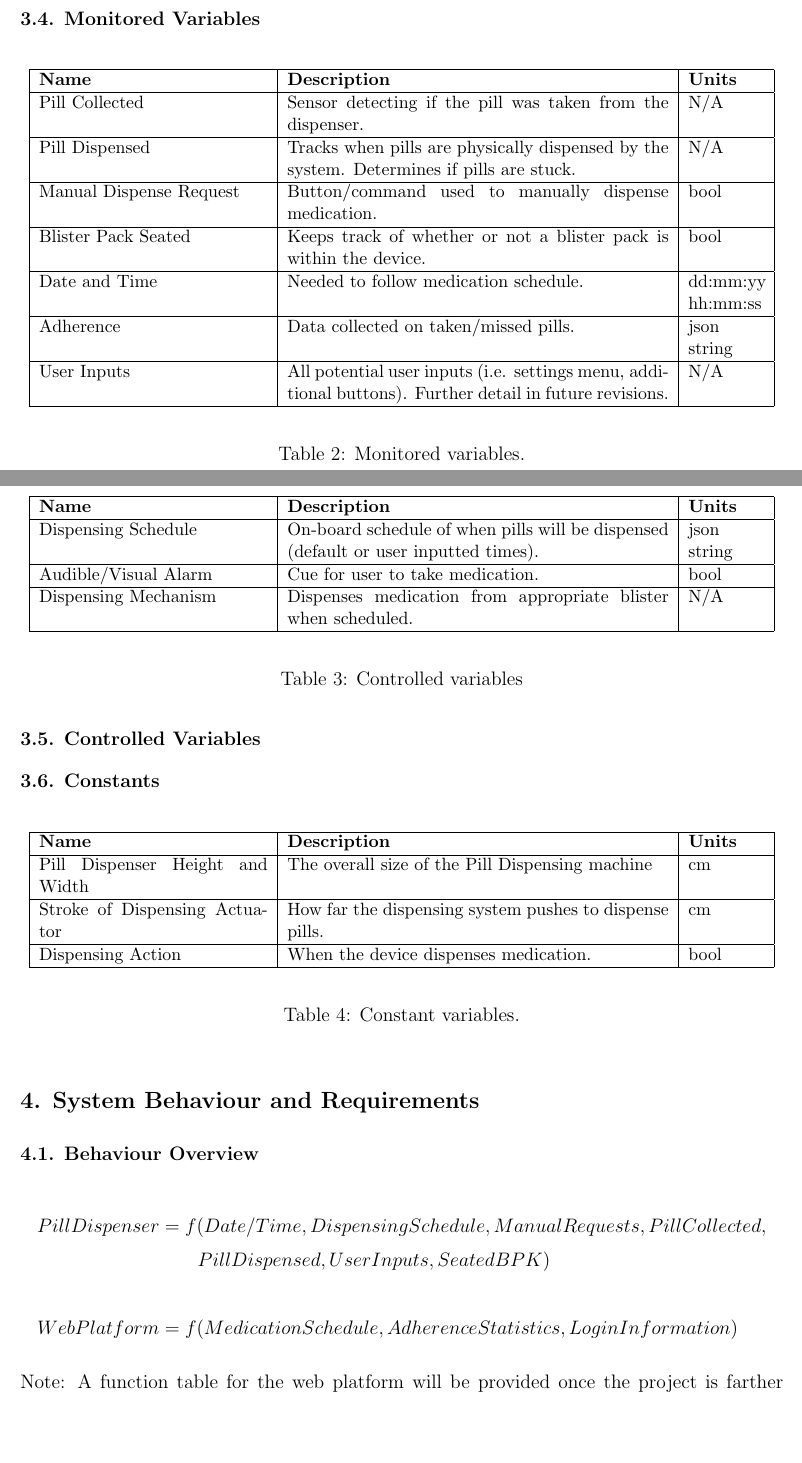
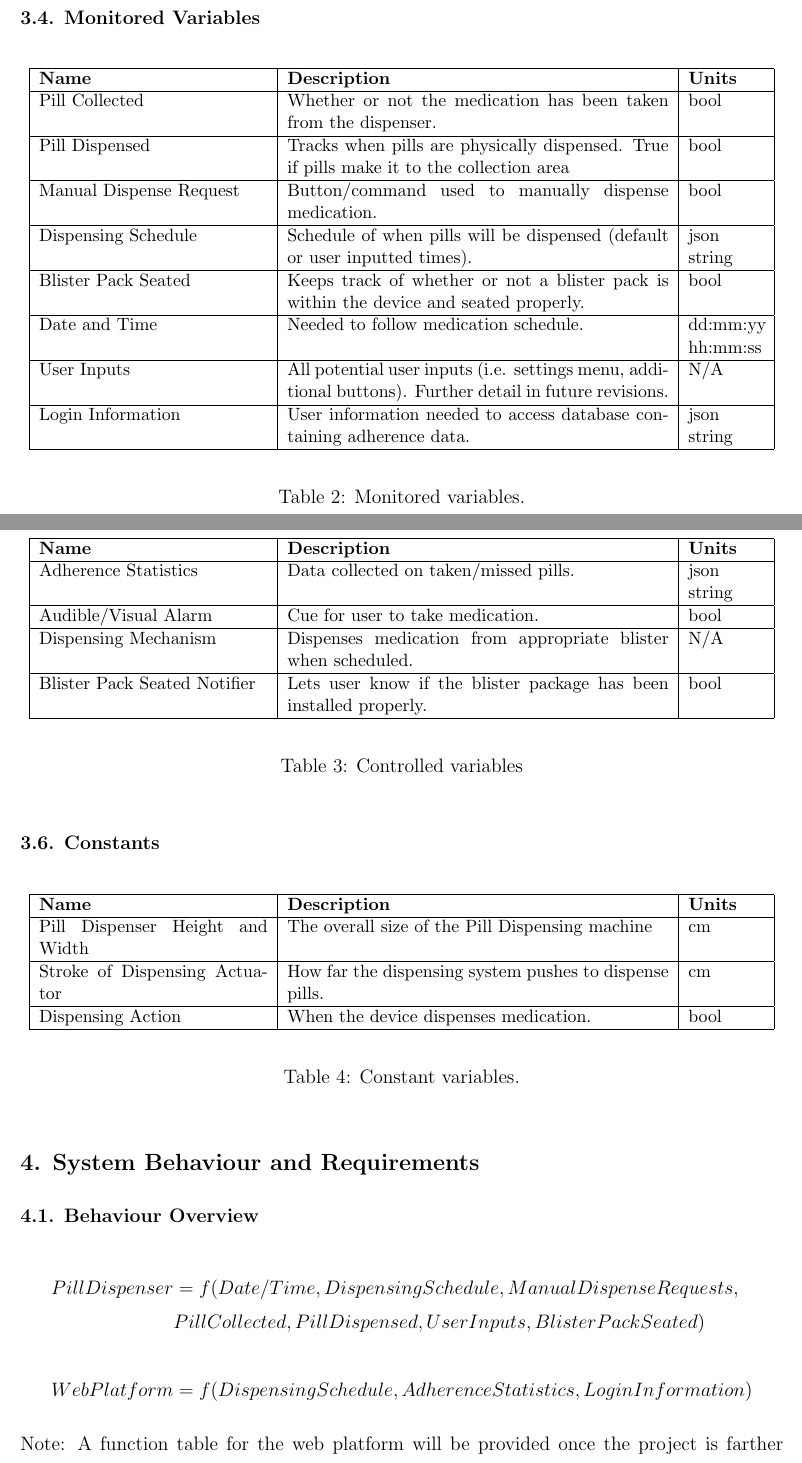
Before and after one commit to nickdangelo97/capstone-pill-dispenser-documents, a LaTeX document (project_requirements/project_requirements.tex): two parts of pages 5 and 6 of 12, joined at a grey line, cut so that both start at the same text, the shorter picture padded with empty space. Compiled offline with pdfLaTeX.

Commit message:
Updated monitored and controlled variables based on input from meeting on Jan 12/21

```diff
--- a/project_requirements/project_requirements.tex
+++ b/project_requirements/project_requirements.tex
@@ -178,19 +178,21 @@ This project's scope consists of four main components. Each component plays an i
  \hline
  \textbf{Name} & \textbf{Description} & \textbf{Units}\\
  \hline
-Pill Collected & Sensor detecting if the pill was taken from the dispenser. & N/A\\
+Pill Collected & Whether or not the medication has been taken from the dispenser. & bool\\
  \hline
- Pill Dispensed & Tracks when pills are physically dispensed by the system. Determines if pills are stuck.  & N/A\\
+Pill Dispensed & Tracks when pills are physically dispensed. True if pills make it to the collection area  & bool\\
  \hline
- Manual Dispense Request & Button/command used to manually dispense medication. & bool \\
+Manual Dispense Request & Button/command used to manually dispense medication. & bool \\
+  \hline
+Dispensing Schedule & Schedule of when pills will be dispensed (default or user inputted times). & json string \\
  \hline
-  Blister Pack Seated & Keeps track of whether or not a blister pack is within the device. & bool \\
+  Blister Pack Seated & Keeps track of whether or not a blister pack is within the device and seated properly. & bool \\
  \hline
 Date and Time & Needed to follow medication schedule. & dd:mm:yy hh:mm:ss\\
  \hline
-Adherence & Data collected on taken/missed pills. & json string\\
+User Inputs & All potential user inputs (i.e. settings menu, additional buttons). Further detail  in future revisions. & N/A\\
  \hline
-User Inputs & All potential user inputs (i.e. settings menu, additional buttons). Further detail  in future revisions. & N/A\\
+ Login Information & User information needed to access database containing adherence data. & json string \\
  \hline
 
 \end{tabular}
@@ -208,11 +213,13 @@ User Inputs & All potential user inputs (i.e. settings menu, additional buttons)
  \hline
  \textbf{Name} & \textbf{Description} & \textbf{Units}\\
  \hline
-Dispensing Schedule & On-board schedule of when pills will be dispensed (default or user inputted times). & json string \\
+ Adherence Statistics & Data collected on taken/missed pills. & json string\\
  \hline
  Audible/Visual Alarm & Cue for user to take medication. & bool \\
  \hline
  Dispensing Mechanism & Dispenses medication from appropriate blister when scheduled. & N/A\\
+ \hline
+ Blister Pack Seated Notifier & Lets user know if the blister package has been installed properly. & bool\\
  \hline
 \end{tabular}
 \end{adjustbox}
@@ -246,8 +253,8 @@ Dispensing Schedule & On-board schedule of when pills will be dispensed (default
 \subsection{Behaviour Overview}
 \vspace{-.5cm}
 \begin{align*}
-    PillDispenser &= f(Date/Time, DispensingSchedule, ManualRequests, Pill Collected, \\ & \ \ \ \ \ \ Pill Dispensed, UserInputs, SeatedBPK) \\ \\
-    WebPlatform &= f(MedicationSchedule, AdherenceStatistics, LoginInformation) %needs some work
+    PillDispenser &= f(Date/Time, DispensingSchedule, ManualDispenseRequests, \\ &  PillCollected, PillDispensed, UserInputs, BlisterPackSeated) \\ \\
+    WebPlatform &= f(DispensingSchedule, AdherenceStatistics, LoginInformation) %needs some work
 \end{align*}
 Note: A function table for the web platform will be provided once the project is farther along in progress.
 
```
Also changed, not shown: project_requirements/project_requirements.tex (3 more changed lines).
